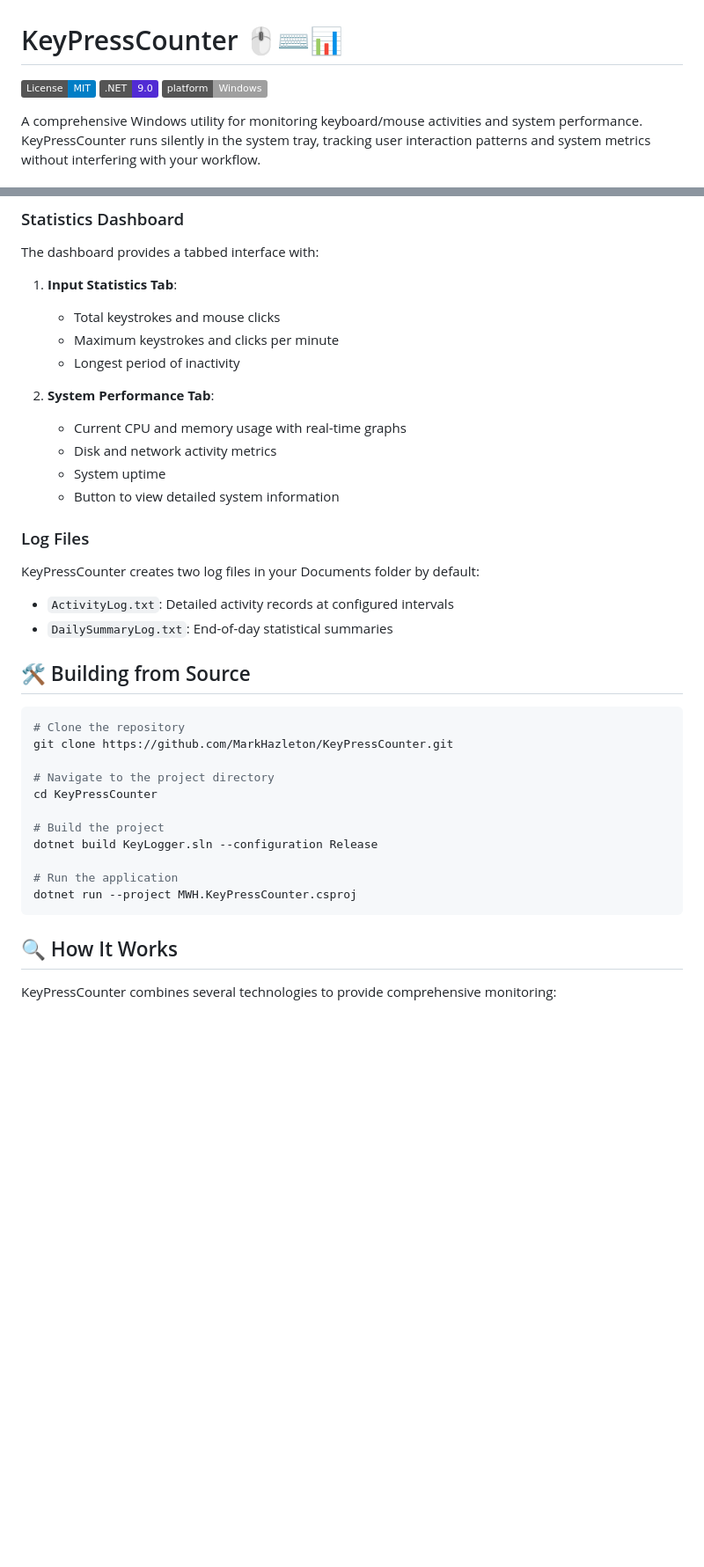
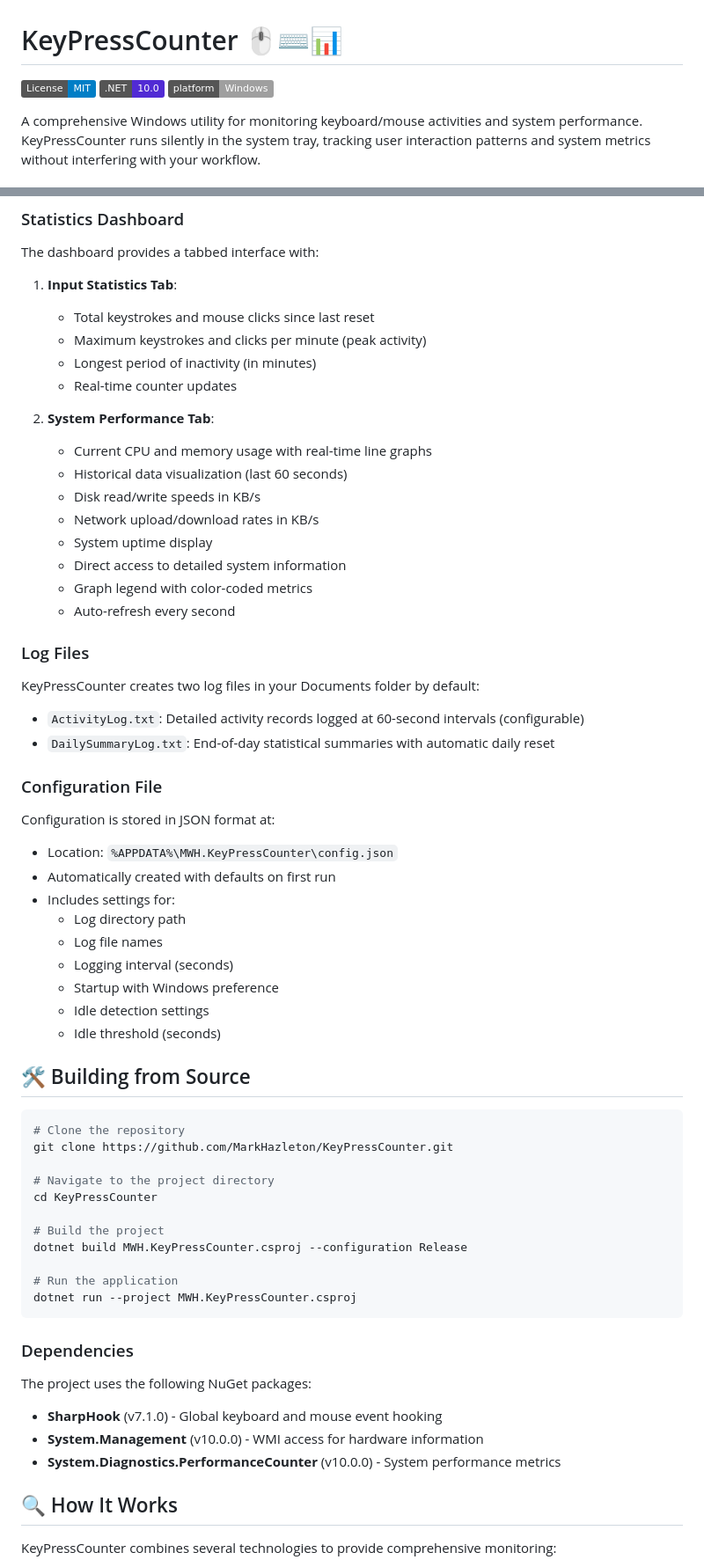
Before and after one commit to markhazleton/KeyPressCounter, a Markdown page: README.md, 2 parts joined by grey strips. Shown: that part at 88% size. GitHub-like rendering; badges without logos; blank space fills up the shorter version.

````diff
--- a/README.md
+++ b/README.md
@@ -1,7 +1,7 @@
 # KeyPressCounter 🖱️⌨️📊
 
 [![License: MIT](https://img.shields.io/badge/License-MIT-blue.svg)](LICENSE)
-![.NET](https://img.shields.io/badge/.NET-9.0-512BD4)
+![.NET](https://img.shields.io/badge/.NET-10.0-512BD4)
 ![Platform](https://img.shields.io/badge/platform-Windows-lightgrey)
 
 A comprehensive Windows utility for monitoring keyboard/mouse activities and system performance. KeyPressCounter runs silently in the system tray, tracking user interaction patterns and system metrics without interfering with your workflow.
@@ -103,22 +111,40 @@ To have KeyPressCounter start automatically with Windows:
 The dashboard provides a tabbed interface with:
 
 1. **Input Statistics Tab**:
-   - Total keystrokes and mouse clicks
-   - Maximum keystrokes and clicks per minute
-   - Longest period of inactivity
+   - Total keystrokes and mouse clicks since last reset
+   - Maximum keystrokes and clicks per minute (peak activity)
+   - Longest period of inactivity (in minutes)
+   - Real-time counter updates
 
 2. **System Performance Tab**:
-   - Current CPU and memory usage with real-time graphs
-   - Disk and network activity metrics
-   - System uptime
-   - Button to view detailed system information
+   - Current CPU and memory usage with real-time line graphs
+   - Historical data visualization (last 60 seconds)
+   - Disk read/write speeds in KB/s
+   - Network upload/download rates in KB/s
+   - System uptime display
+   - Direct access to detailed system information
+   - Graph legend with color-coded metrics
+   - Auto-refresh every second
 
 ### Log Files
 
 KeyPressCounter creates two log files in your Documents folder by default:
 
-- `ActivityLog.txt`: Detailed activity records at configured intervals
-- `DailySummaryLog.txt`: End-of-day statistical summaries
+- `ActivityLog.txt`: Detailed activity records logged at 60-second intervals (configurable)
+- `DailySummaryLog.txt`: End-of-day statistical summaries with automatic daily reset
+
+### Configuration File
+
+Configuration is stored in JSON format at:
+- Location: `%APPDATA%\MWH.KeyPressCounter\config.json`
+- Automatically created with defaults on first run
+- Includes settings for:
+  - Log directory path
+  - Log file names
+  - Logging interval (seconds)
+  - Startup with Windows preference
+  - Idle detection settings
+  - Idle threshold (seconds)
 
 ## 🛠️ Building from Source
 
@@ -130,12 +156,18 @@ git clone https://github.com/MarkHazleton/KeyPressCounter.git
 cd KeyPressCounter
 
 # Build the project
-dotnet build KeyLogger.sln --configuration Release
+dotnet build MWH.KeyPressCounter.csproj --configuration Release
 
 # Run the application
 dotnet run --project MWH.KeyPressCounter.csproj
 ```
 
+### Dependencies
+The project uses the following NuGet packages:
+- **SharpHook** (v7.1.0) - Global keyboard and mouse event hooking
+- **System.Management** (v10.0.0) - WMI access for hardware information
+- **System.Diagnostics.PerformanceCounter** (v10.0.0) - System performance metrics
+
 ## 🔍 How It Works
 
 KeyPressCounter combines several technologies to provide comprehensive monitoring:
````
Also changed, not shown: other parts of README.md (+80 -12 lines).
